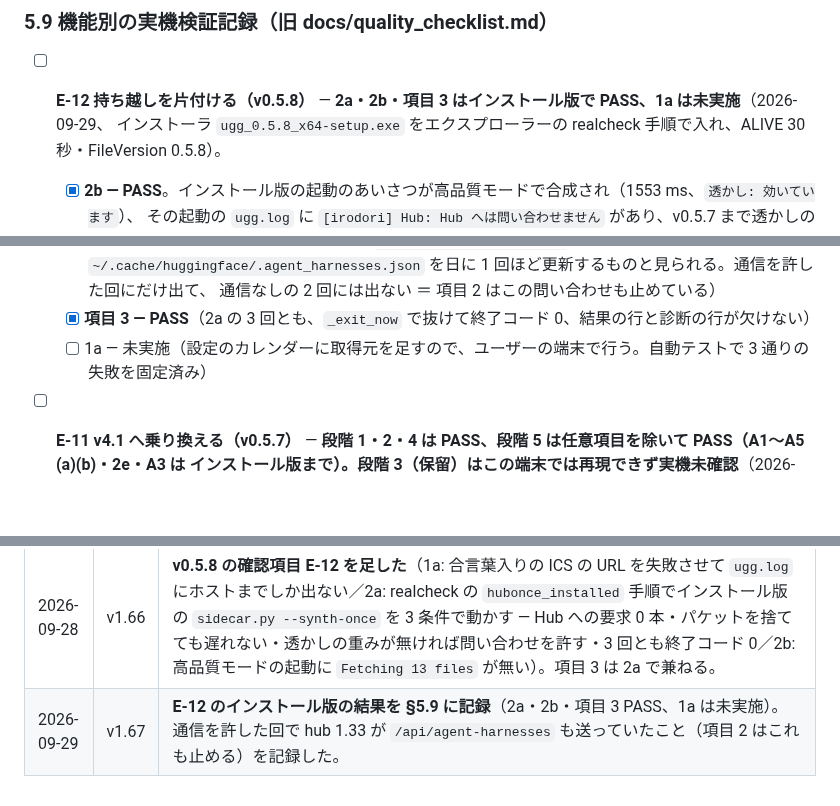
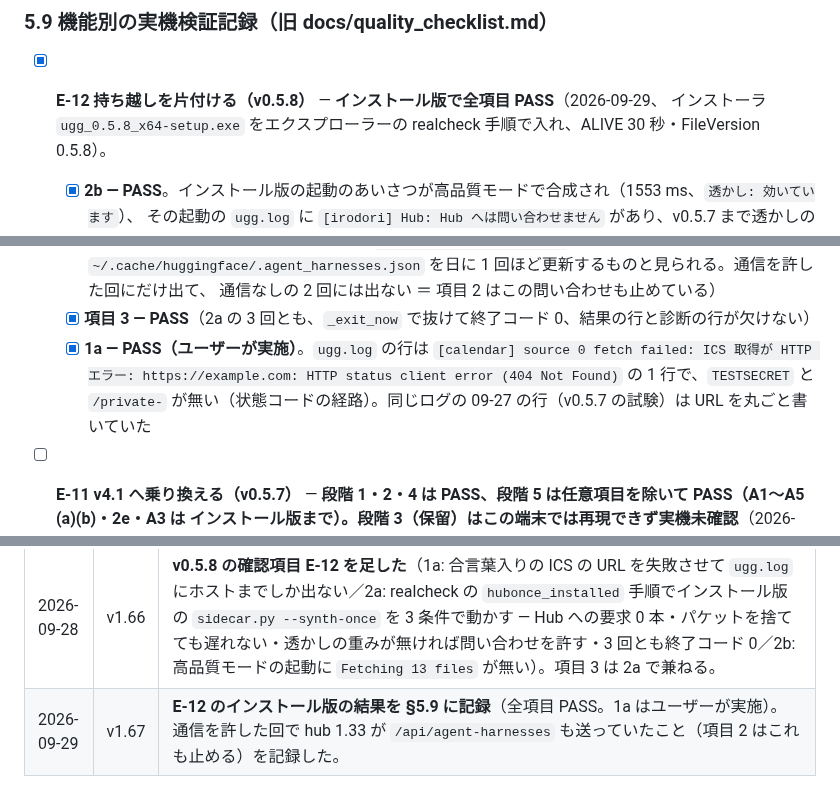
Before and after one commit to shihou1115/uggg, a Markdown page: docs/test-plan.md, 3 parts joined by grey strips. GitHub-like rendering; blank space fills up the shorter version.

```diff
--- a/docs/test-plan.md
+++ b/docs/test-plan.md
@@ -645,7 +645,7 @@ v0.2.0 で実装した Tier S 4 機能。M7〜M10 実装時にチェックリス
 
 ### 5.9 機能別の実機検証記録（旧 docs/quality_checklist.md）
 
-- [ ] **E-12 持ち越しを片付ける（v0.5.8）** — **2a・2b・項目 3 はインストール版で PASS、1a は未実施**（2026-09-29、
+- [x] **E-12 持ち越しを片付ける（v0.5.8）** — **インストール版で全項目 PASS**（2026-09-29、
   インストーラ `ugg_0.5.8_x64-setup.exe` をエクスプローラーの realcheck 手順で入れ、ALIVE 30 秒・FileVersion 0.5.8）。
   - [x] **2b — PASS**。インストール版の起動のあいさつが高品質モードで合成され（1553 ms、`透かし: 効いています`）、
         その起動の `ugg.log` に `[irodori] Hub: Hub へは問い合わせません` があり、v0.5.7 まで透かしの行の直前に出ていた
@@ -657,7 +657,9 @@ v0.2.0 で実装した Tier S 4 機能。M7〜M10 実装時にチェックリス
         `~/.cache/huggingface/.agent_harnesses.json` を日に 1 回ほど更新するものと見られる。通信を許した回にだけ出て、
         通信なしの 2 回には出ない ＝ 項目 2 はこの問い合わせも止めている）
   - [x] **項目 3 — PASS**（2a の 3 回とも、`_exit_now` で抜けて終了コード 0、結果の行と診断の行が欠けない）
-  - [ ] 1a — 未実施（設定のカレンダーに取得元を足すので、ユーザーの端末で行う。自動テストで 3 通りの失敗を固定済み）
+  - [x] **1a — PASS（ユーザーが実施）**。`ugg.log` の行は `[calendar] source 0 fetch failed: ICS 取得が HTTP エラー: https://example.com:
+        HTTP status client error (404 Not Found)` の 1 行で、`TESTSECRET` と `/private-` が無い（状態コードの経路）。同じログの
+        09-27 の行（v0.5.7 の試験）は URL を丸ごと書いていた
 
 - [ ] **E-11 v4.1 へ乗り換える（v0.5.7）** — **段階 1・2・4 は PASS、段階 5 は任意項目を除いて PASS（A1〜A5 (a)(b)・2e・A3 は
   インストール版まで）。段階 3（保留）はこの端末では再現できず実機未確認**（2026-09-27〜28、開発機。dev はユーザーの端末で起動したもの、または Claude が画面操作で
@@ -1212,4 +1214,4 @@ CI（GitHub Actions など）は**置いていない**（v0.4.1 で見送り）
 | 2026-09-28 | v1.64 | **E-11 の A3（インストール版の速さ）を §5.9 に記録**（471 / 502 / 509 ms、±20% 内）。 |
 | 2026-09-28 | v1.65 | **v0.5.7 タグ後の docs 整理（tidy-docs）**。§5.9 E-11 の見出しと 2e の「A3 で兼ねる」を、リリース前に行った結果（A2・A3 PASS）へ直した。 |
 | 2026-09-28 | v1.66 | **v0.5.8 の確認項目 E-12 を足した**（1a: 合言葉入りの ICS の URL を失敗させて `ugg.log` にホストまでしか出ない／2a: realcheck の `hubonce_installed` 手順でインストール版の `sidecar.py --synth-once` を 3 条件で動かす — Hub への要求 0 本・パケットを捨てても遅れない・透かしの重みが無ければ問い合わせを許す・3 回とも終了コード 0／2b: 高品質モードの起動に `Fetching 13 files` が無い）。項目 3 は 2a で兼ねる。 |
-| 2026-09-29 | v1.67 | **E-12 のインストール版の結果を §5.9 に記録**（2a・2b・項目 3 PASS、1a は未実施）。通信を許した回で hub 1.33 が `/api/agent-harnesses` も送っていたこと（項目 2 はこれも止める）を記録した。 |
+| 2026-09-29 | v1.67 | **E-12 のインストール版の結果を §5.9 に記録**（全項目 PASS。1a はユーザーが実施）。通信を許した回で hub 1.33 が `/api/agent-harnesses` も送っていたこと（項目 2 はこれも止める）を記録した。 |
```
Also changed, not shown: CLAUDE.md (+1 -1 lines), docs/release-notes/v0.5.8.md (+2 -2 lines).
